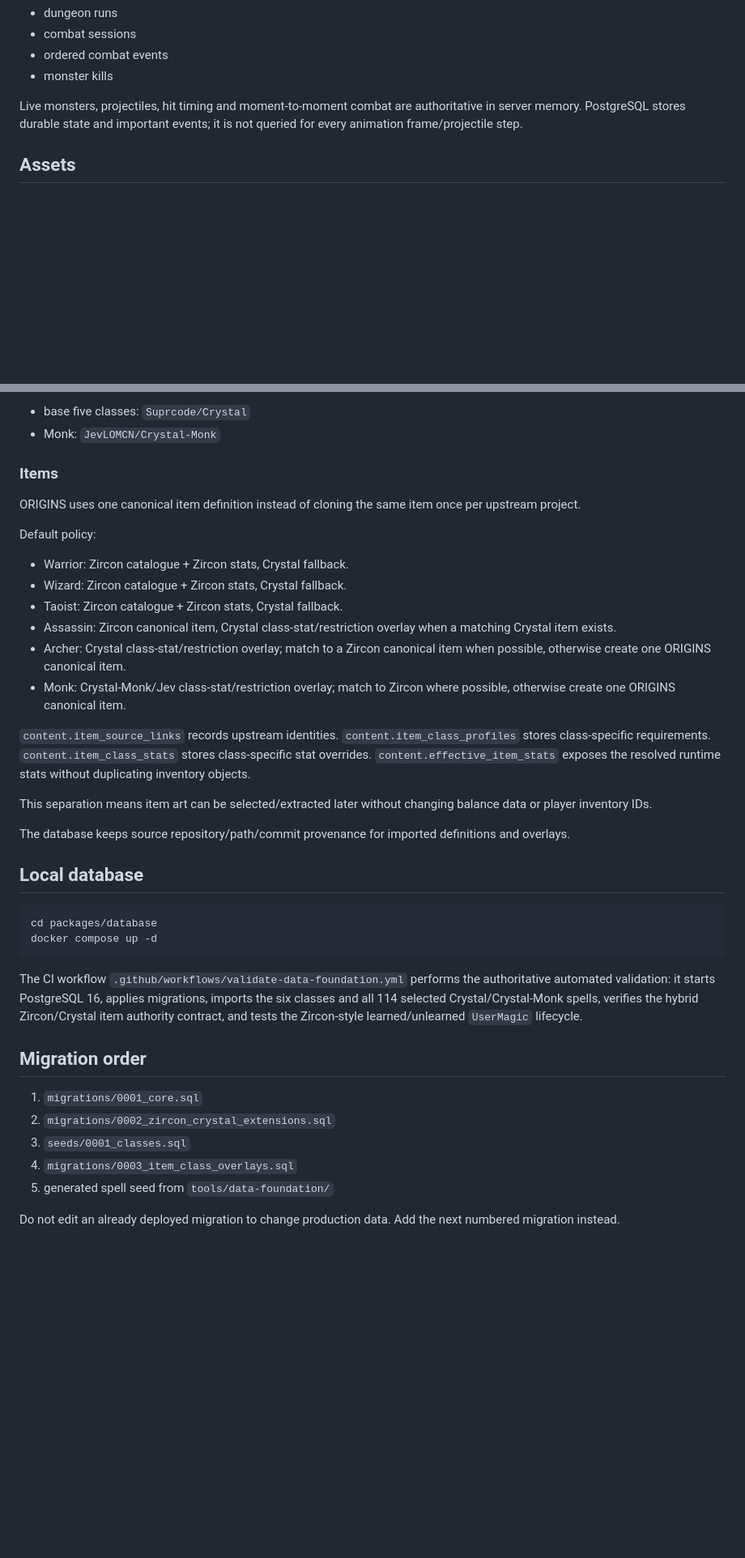
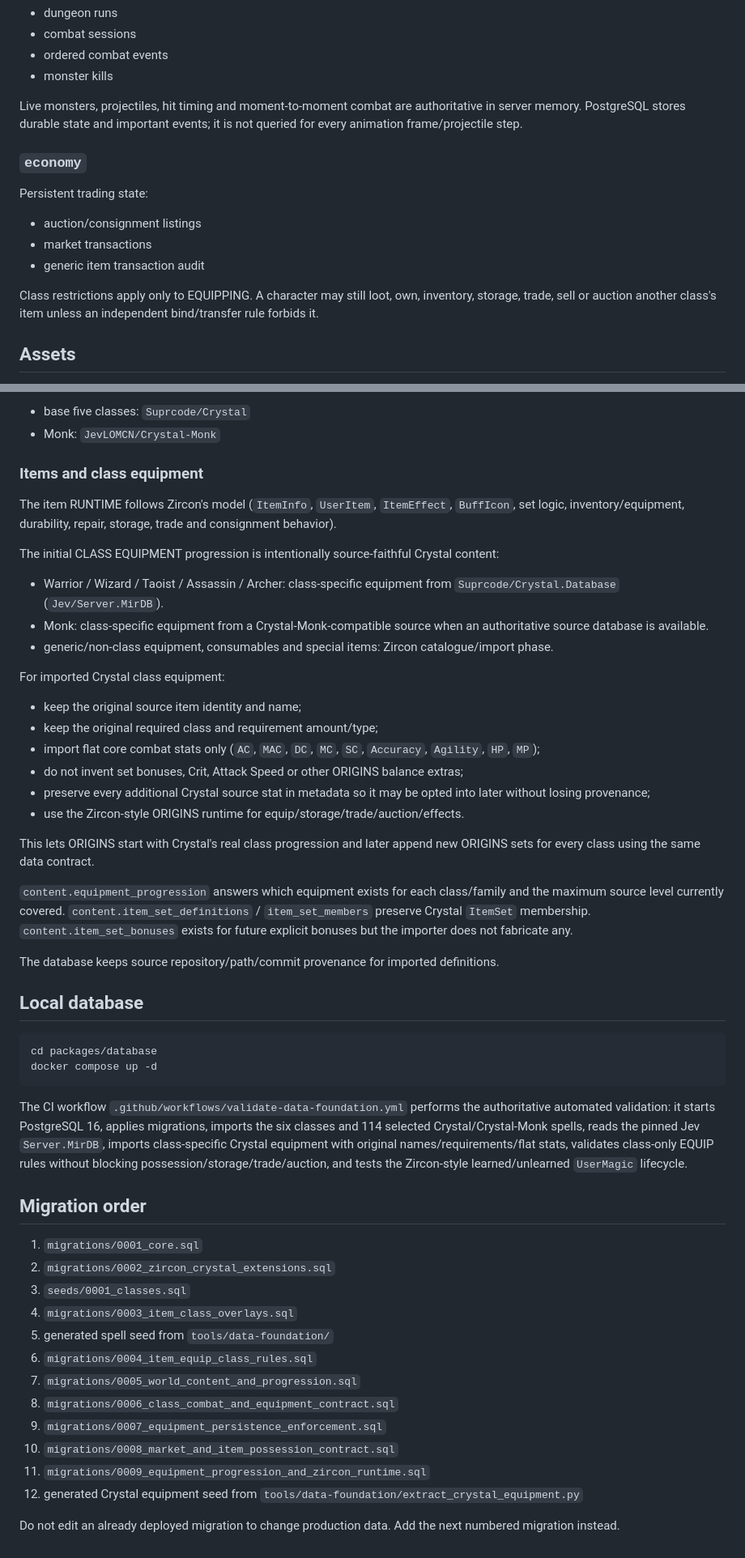
Before and after one commit to DiaburN/Origins, a Markdown page: packages/database/README.md, 2 parts joined by grey strips. Shown at 81% size. Rendered like a GitHub page; blank space fills up the shorter version.

Commit message:
docs: fix Crystal set and Zircon item authority

````diff
--- a/packages/database/README.md
+++ b/packages/database/README.md
@@ -44,6 +50,14 @@ Durable gameplay/audit records:
 
 Live monsters, projectiles, hit timing and moment-to-moment combat are authoritative in server memory. PostgreSQL stores durable state and important events; it is not queried for every animation frame/projectile step.
 
+### `economy`
+Persistent trading state:
+- auction/consignment listings
+- market transactions
+- generic item transaction audit
+
+Class restrictions apply only to EQUIPPING. A character may still loot, own, inventory, storage, trade, sell or auction another class's item unless an independent bind/transfer rule forbids it.
+
 ## Assets
 
 Images/sprites are not stored as blobs in PostgreSQL. Definitions store source/library/index references and the runtime resolves them to approved assets under `assets/game/`.
@@ -55,22 +69,27 @@ Initial spell content is generated from pinned public sources:
 - base five classes: `Suprcode/Crystal`
 - Monk: `JevLOMCN/Crystal-Monk`
 
-### Items
-ORIGINS uses one canonical item definition instead of cloning the same item once per upstream project.
+### Items and class equipment
+The item RUNTIME follows Zircon's model (`ItemInfo`, `UserItem`, `ItemEffect`, `BuffIcon`, set logic, inventory/equipment, durability, repair, storage, trade and consignment behavior).
 
-Default policy:
-- Warrior: Zircon catalogue + Zircon stats, Crystal fallback.
-- Wizard: Zircon catalogue + Zircon stats, Crystal fallback.
-- Taoist: Zircon catalogue + Zircon stats, Crystal fallback.
-- Assassin: Zircon canonical item, Crystal class-stat/restriction overlay when a matching Crystal item exists.
-- Archer: Crystal class-stat/restriction overlay; match to a Zircon canonical item when possible, otherwise create one ORIGINS canonical item.
-- Monk: Crystal-Monk/Jev class-stat/restriction overlay; match to Zircon where possible, otherwise create one ORIGINS canonical item.
+The initial CLASS EQUIPMENT progression is intentionally source-faithful Crystal content:
+- Warrior / Wizard / Taoist / Assassin / Archer: class-specific equipment from `Suprcode/Crystal.Database` (`Jev/Server.MirDB`).
+- Monk: class-specific equipment from a Crystal-Monk-compatible source when an authoritative source database is available.
+- generic/non-class equipment, consumables and special items: Zircon catalogue/import phase.
 
-`content.item_source_links` records upstream identities. `content.item_class_profiles` stores class-specific requirements. `content.item_class_stats` stores class-specific stat overrides. `content.effective_item_stats` exposes the resolved runtime stats without duplicating inventory objects.
+For imported Crystal class equipment:
+- keep the original source item identity and name;
+- keep the original required class and requirement amount/type;
+- import flat core combat stats only (`AC`, `MAC`, `DC`, `MC`, `SC`, `Accuracy`, `Agility`, `HP`, `MP`);
+- do not invent set bonuses, Crit, Attack Speed or other ORIGINS balance extras;
+- preserve every additional Crystal source stat in metadata so it may be opted into later without losing provenance;
+- use the Zircon-style ORIGINS runtime for equip/storage/trade/auction/effects.
 
-This separation means item art can be selected/extracted later without changing balance data or player inventory IDs.
+This lets ORIGINS start with Crystal's real class progression and later append new ORIGINS sets for every class using the same data contract.
 
-The database keeps source repository/path/commit provenance for imported definitions and overlays.
+`content.equipment_progression` answers which equipment exists for each class/family and the maximum source level currently covered. `content.item_set_definitions` / `item_set_members` preserve Crystal `ItemSet` membership. `content.item_set_bonuses` exists for future explicit bonuses but the importer does not fabricate any.
+
+The database keeps source repository/path/commit provenance for imported definitions.
 
 ## Local database
 
@@ -79,7 +98,7 @@ cd packages/database
 docker compose up -d
 ```
 
-The CI workflow `.github/workflows/validate-data-foundation.yml` performs the authoritative automated validation: it starts PostgreSQL 16, applies migrations, imports the six classes and all 114 selected Crystal/Crystal-Monk spells, verifies the hybrid Zircon/Crystal item authority contract, and tests the Zircon-style learned/unlearned `UserMagic` lifecycle.
+The CI workflow `.github/workflows/validate-data-foundation.yml` performs the authoritative automated validation: it starts PostgreSQL 16, applies migrations, imports the six classes and 114 selected Crystal/Crystal-Monk spells, reads the pinned Jev `Server.MirDB`, imports class-specific Crystal equipment with original names/requirements/flat stats, validates class-only EQUIP rules without blocking possession/storage/trade/auction, and tests the Zircon-style learned/unlearned `UserMagic` lifecycle.
 
 ## Migration order
 
@@ -88,5 +107,12 @@ The CI workflow `.github/workflows/validate-data-foundation.yml` performs the au
 3. `seeds/0001_classes.sql`
 4. `migrations/0003_item_class_overlays.sql`
 5. generated spell seed from `tools/data-foundation/`
+6. `migrations/0004_item_equip_class_rules.sql`
+7. `migrations/0005_world_content_and_progression.sql`
+8. `migrations/0006_class_combat_and_equipment_contract.sql`
+9. `migrations/0007_equipment_persistence_enforcement.sql`
+10. `migrations/0008_market_and_item_possession_contract.sql`
+11. `migrations/0009_equipment_progression_and_zircon_runtime.sql`
+12. generated Crystal equipment seed from `tools/data-foundation/extract_crystal_equipment.py`
 
 Do not edit an already deployed migration to change production data. Add the next numbered migration instead.
````
Also changed, not shown: other parts of packages/database/README.md (+12 -6 lines).
